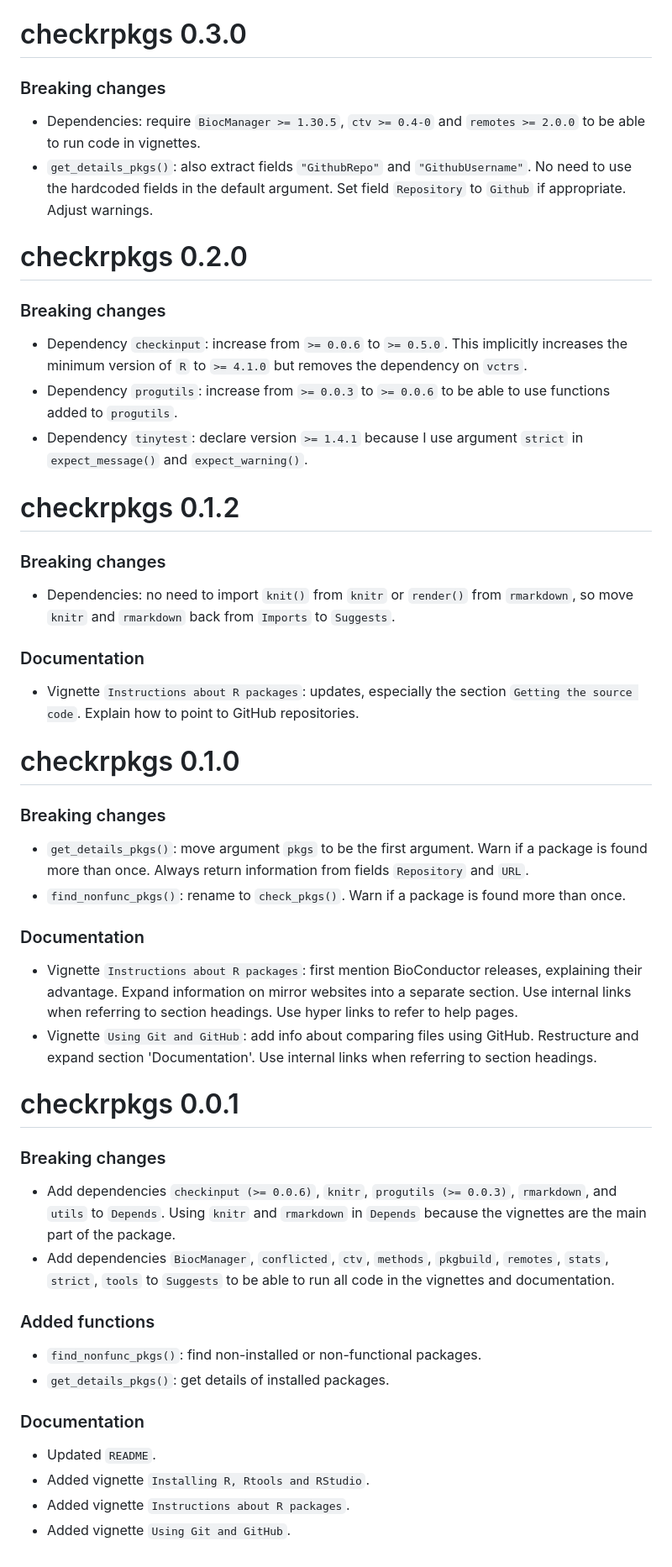
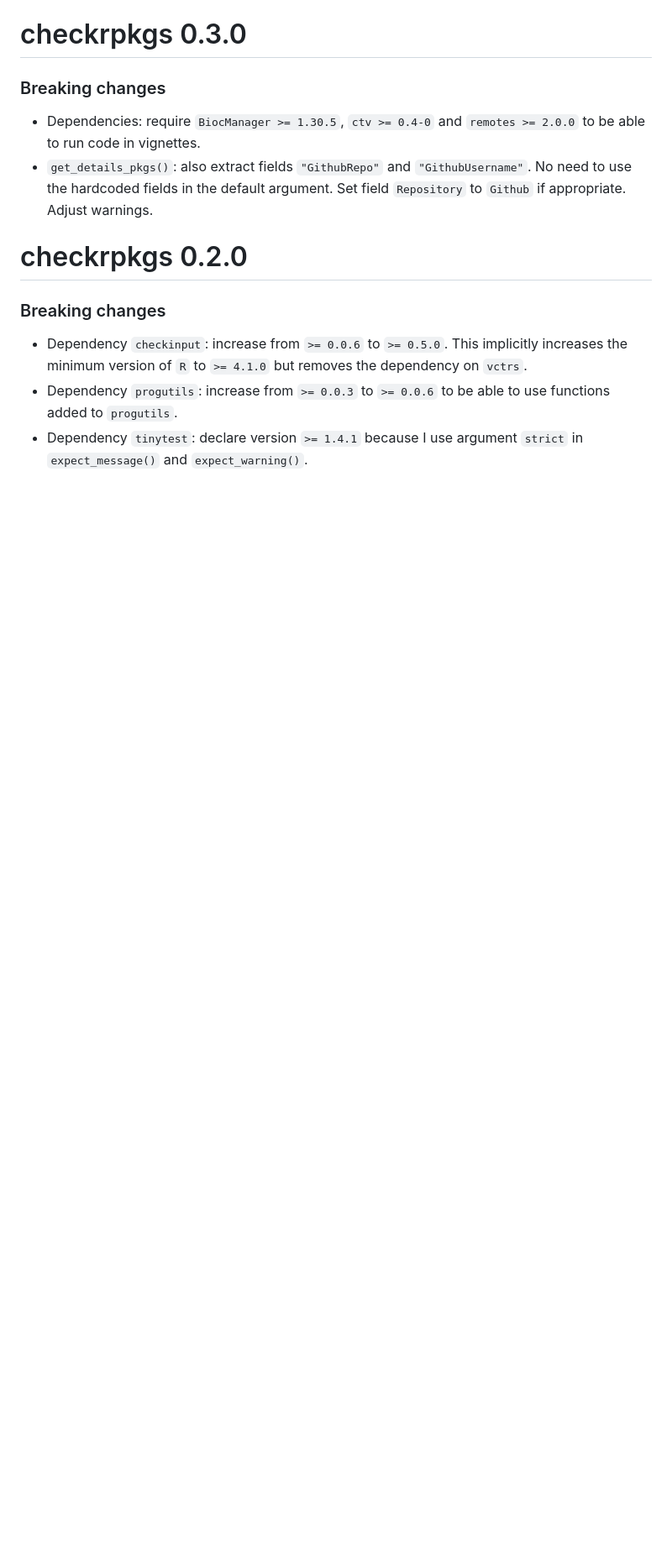
Before and after one commit to JesseAlderliesten/checkrpkgs, a Markdown page: NEWS.md, the part around one of its changes. Shown at 84% size. GitHub-like rendering; blank space fills up the shorter version.

```diff
--- a/NEWS.md
+++ b/NEWS.md
@@ -146,61 +97,10 @@
 # checkrpkgs 0.2.0
 
 ### Breaking changes
-- Dependency `checkinput`: increase from `>= 0.0.6` to `>= 0.5.0`.
-  This implicitly increases the minimum version of `R` to `>= 4.1.0` but removes
-  the dependency on `vctrs`.
+- Dependency `checkinput`: increase from `>= 0.0.6` to `>= 0.5.0`. This
+  implicitly increases the minimum version of `R` to `>= 4.1.0` but removes the
+  dependency on `vctrs`.
 - Dependency `progutils`: increase from `>= 0.0.3` to `>= 0.0.6` to be able to
   use functions added to `progutils`.
 - Dependency `tinytest`: declare version `>= 1.4.1` because I use argument
   `strict` in `expect_message()` and `expect_warning()`.
-
-
-# checkrpkgs 0.1.2
-
-### Breaking changes
-- Dependencies: no need to import `knit()` from `knitr` or `render()` from
-  `rmarkdown`, so move `knitr` and `rmarkdown` back from `Imports` to `Suggests`.
-
-### Documentation
-- Vignette `Instructions about R packages`: updates, especially the section
-  `Getting the source code`. Explain how to point to GitHub repositories.
-
-
-# checkrpkgs 0.1.0
-
-### Breaking changes
-- `get_details_pkgs()`: move argument `pkgs` to be the first argument. Warn if a
-  package is found more than once. Always return information from fields
-  `Repository` and `URL`.
-- `find_nonfunc_pkgs()`: rename to `check_pkgs()`. Warn if a package is found
-  more than once.
-
-### Documentation
-- Vignette `Instructions about R packages`: first mention BioConductor releases,
-  explaining their advantage. Expand information on mirror websites into a
-  separate section. Use internal links when referring to section headings. Use
-  hyper links to refer to help pages.
-- Vignette `Using Git and GitHub`: add info about comparing files using GitHub.
-  Restructure and expand section 'Documentation'. Use internal links when
-  referring to section headings.
-
-
-# checkrpkgs 0.0.1
-
-### Breaking changes
-- Add dependencies `checkinput (>= 0.0.6)`, `knitr`, `progutils (>= 0.0.3)`,
-  `rmarkdown`, and `utils` to `Depends`. Using `knitr` and `rmarkdown` in
-  `Depends` because the vignettes are the main part of the package.
-- Add dependencies `BiocManager`, `conflicted`, `ctv`, `methods`, `pkgbuild`,
-  `remotes`, `stats`, `strict`, `tools` to `Suggests` to be able to run all code
-  in the vignettes and documentation.
-
-### Added functions
-- `find_nonfunc_pkgs()`: find non-installed or non-functional packages.
-- `get_details_pkgs()`: get details of installed packages.
-
-### Documentation
-- Updated `README`.
-- Added vignette `Installing R, Rtools and RStudio`.
-- Added vignette `Instructions about R packages`.
-- Added vignette `Using Git and GitHub`.
```
Also changed, not shown: other parts of NEWS.md (+0 -49 lines).
